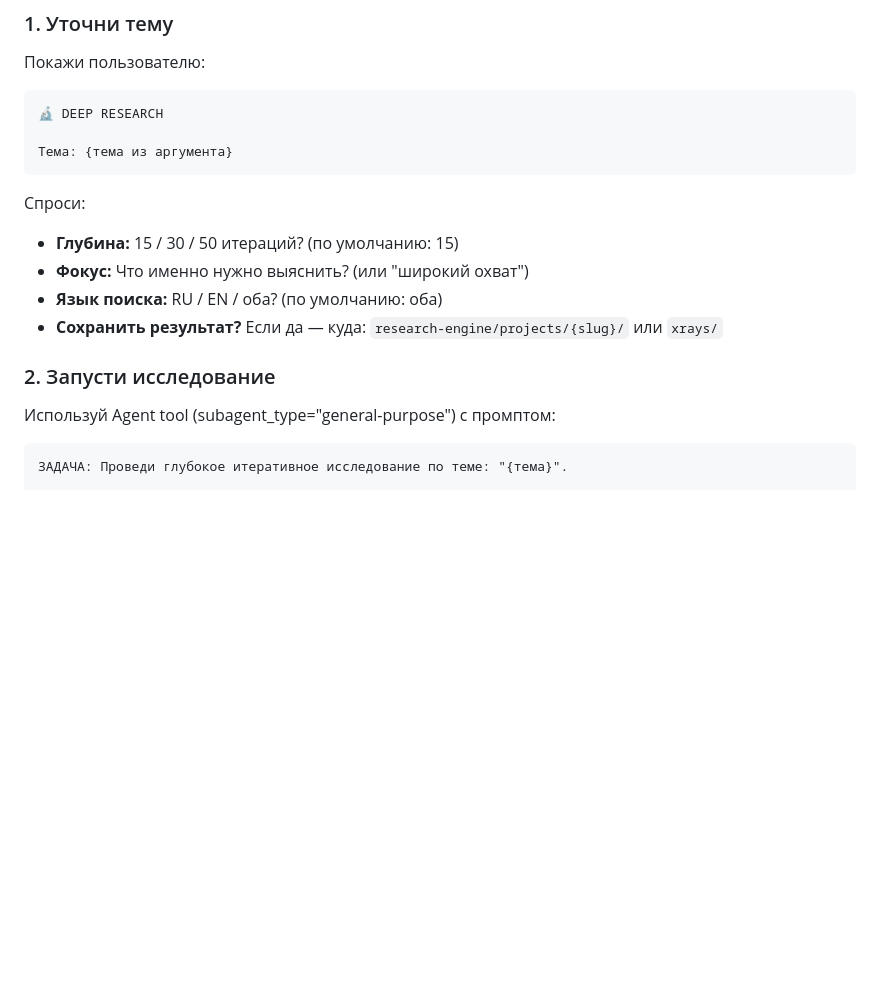
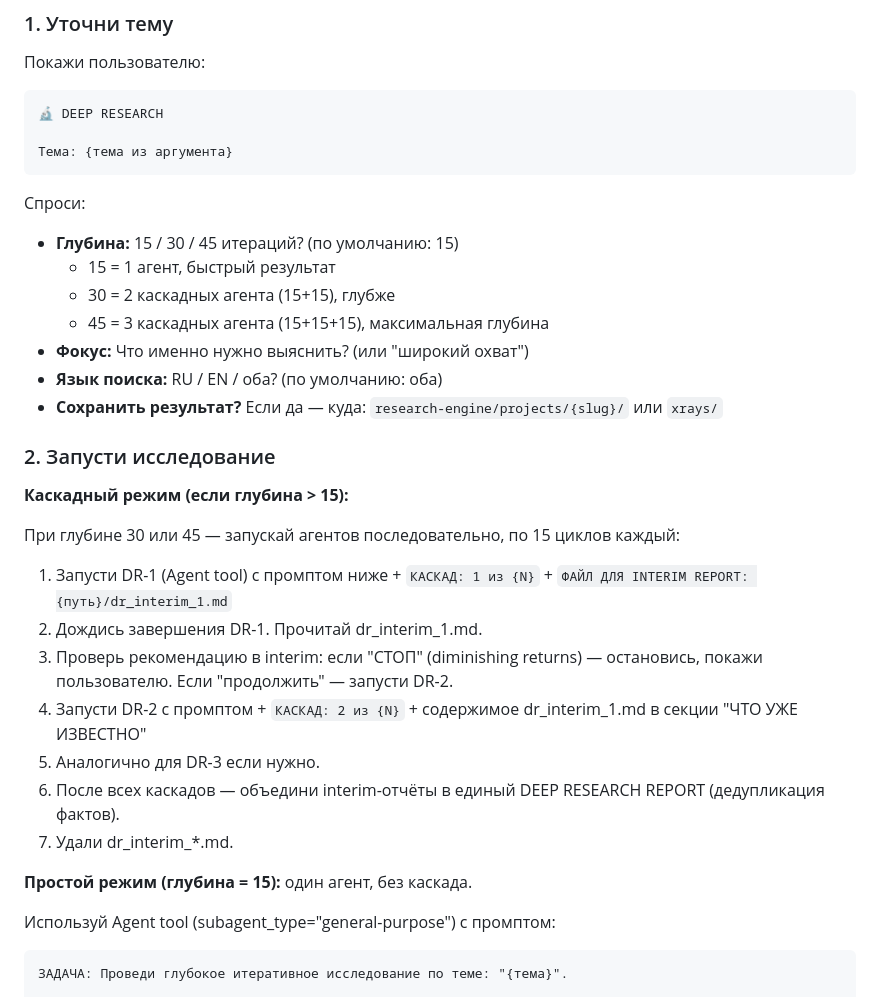
Before and after one commit to aifunnelfeed/my-first-project, a Markdown page: .claude/commands/deep-research.md, the part around the change. Rendered like a GitHub page; blank space fills up the shorter version.

Commit message:
feat(research-engine): CASCADE_DR_V1 — каскадный режим Deep Researcher
DR при глубине >15 работает цепочкой агентов по 15 циклов: каждый
стартует с чистым контекстом, получая только сжатый interim report
(≤2000 токенов) от предыдущего. MAX_CASCADE=3 (45 циклов).

Правила: interim в файл → diminishing returns check → следующий
каскад или СТОП. Финальная сборка объединяет все interim.

Co-Authored-By: Claude Opus 4.6 <noreply@anthropic.com>

````diff
--- a/.claude/commands/deep-research.md
+++ b/.claude/commands/deep-research.md
@@ -18,12 +18,29 @@
 ```
 
 Спроси:
-- **Глубина:** 15 / 30 / 50 итераций? (по умолчанию: 15)
+- **Глубина:** 15 / 30 / 45 итераций? (по умолчанию: 15)
+  - 15 = 1 агент, быстрый результат
+  - 30 = 2 каскадных агента (15+15), глубже
+  - 45 = 3 каскадных агента (15+15+15), максимальная глубина
 - **Фокус:** Что именно нужно выяснить? (или "широкий охват")
 - **Язык поиска:** RU / EN / оба? (по умолчанию: оба)
 - **Сохранить результат?** Если да — куда: `research-engine/projects/{slug}/` или `xrays/`
 
 ### 2. Запусти исследование
+
+**Каскадный режим (если глубина > 15):**
+
+При глубине 30 или 45 — запускай агентов последовательно, по 15 циклов каждый:
+
+1. Запусти DR-1 (Agent tool) с промптом ниже + `КАСКАД: 1 из {N}` + `ФАЙЛ ДЛЯ INTERIM REPORT: {путь}/dr_interim_1.md`
+2. Дождись завершения DR-1. Прочитай dr_interim_1.md.
+3. Проверь рекомендацию в interim: если "СТОП" (diminishing returns) — остановись, покажи пользователю. Если "продолжить" — запусти DR-2.
+4. Запусти DR-2 с промптом + `КАСКАД: 2 из {N}` + содержимое dr_interim_1.md в секции "ЧТО УЖЕ ИЗВЕСТНО"
+5. Аналогично для DR-3 если нужно.
+6. После всех каскадов — объедини interim-отчёты в единый DEEP RESEARCH REPORT (дедупликация фактов).
+7. Удали dr_interim_*.md.
+
+**Простой режим (глубина = 15):** один агент, без каскада.
 
 Используй Agent tool (subagent_type="general-purpose") с промптом:
 
````
Also changed, not shown: 1 other file.
